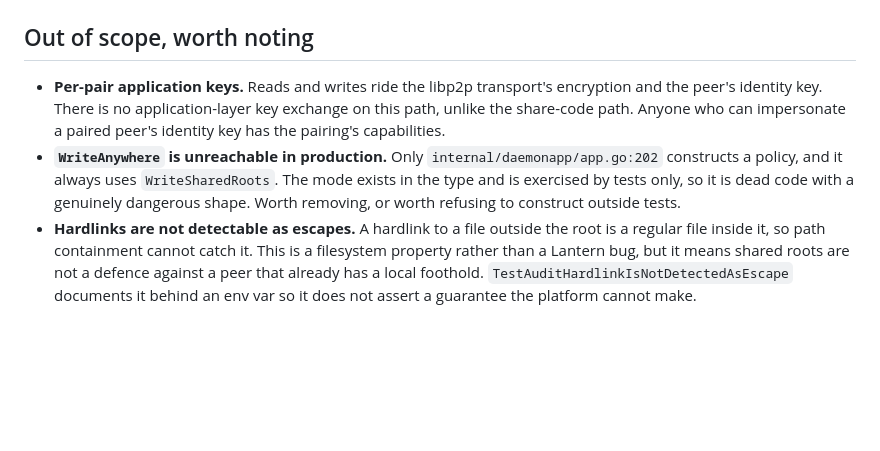
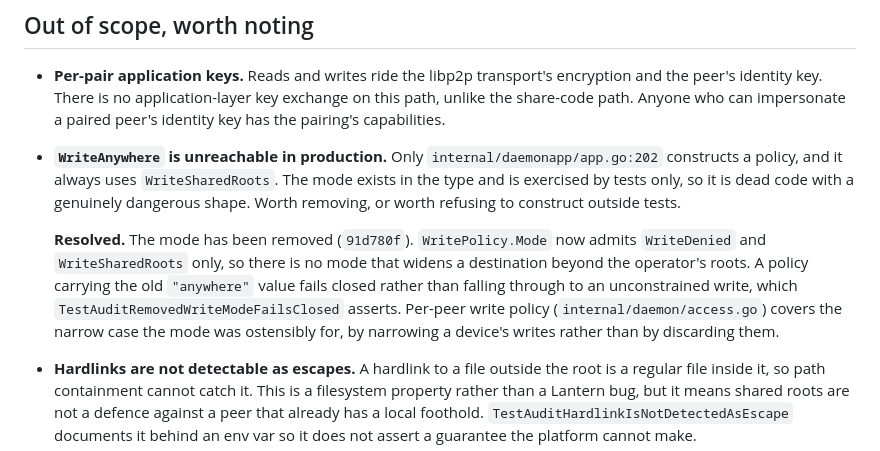
Before and after one commit to shx-dow/lantern-go, a Markdown page: docs/write-path-audit.md, the part around the change. Rendered like a GitHub page; blank space fills up the shorter version.

Commit message:
docs(audit): record the WriteAnywhere resolution
The write-path audit listed WriteAnywhere as worth removing. It has been
removed, so leaving the note as written made a live document claim something
no longer true.

The finding text is kept as the audit recorded it, with the resolution added
beneath, rather than rewritten — an audit that is edited to match the code
stops being evidence of what was found.

```diff
--- a/docs/write-path-audit.md
+++ b/docs/write-path-audit.md
@@ -170,6 +170,15 @@ land inside `uploads/`, with nothing written above it.
   `WriteSharedRoots`. The mode exists in the type and is exercised by tests
   only, so it is dead code with a genuinely dangerous shape. Worth removing, or
   worth refusing to construct outside tests.
+
+  **Resolved.** The mode has been removed (`91d780f`). `WritePolicy.Mode` now
+  admits `WriteDenied` and `WriteSharedRoots` only, so there is no mode that
+  widens a destination beyond the operator's roots. A policy carrying the old
+  `"anywhere"` value fails closed rather than falling through to an
+  unconstrained write, which `TestAuditRemovedWriteModeFailsClosed` asserts.
+  Per-peer write policy (`internal/daemon/access.go`) covers the narrow case
+  the mode was ostensibly for, by narrowing a device's writes rather than by
+  discarding them.
 - **Hardlinks are not detectable as escapes.** A hardlink to a file outside the
   root is a regular file inside it, so path containment cannot catch it. This
   is a filesystem property rather than a Lantern bug, but it means shared roots
```
